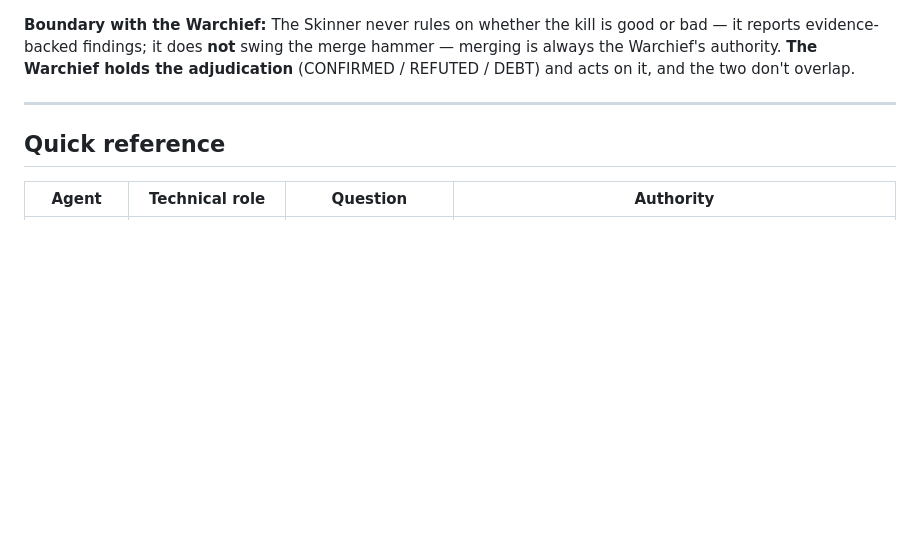
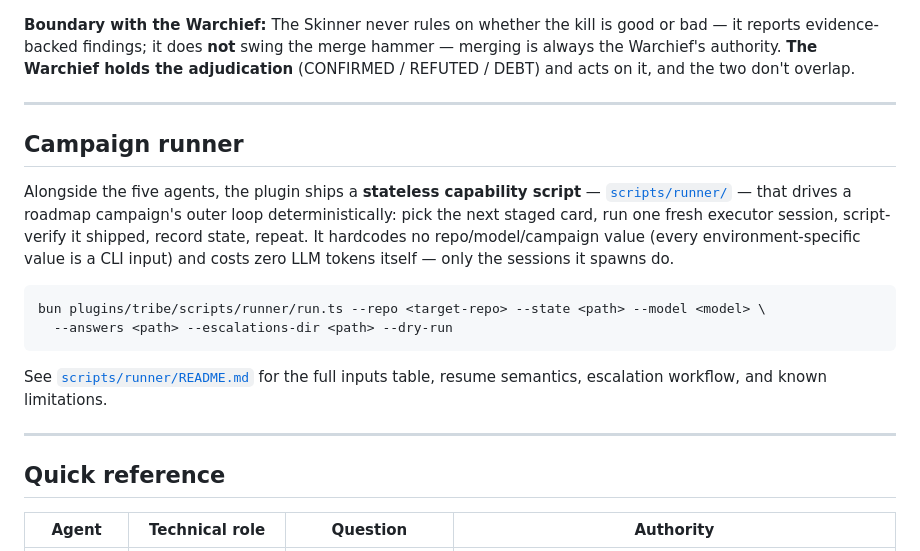
Before and after one commit to hieplam/todd-skills, a Markdown page: plugins/tribe/README.md, the part around the change. Rendered like a GitHub page; blank space fills up the shorter version.

Commit message:
docs(tribe): campaign runner — runner README + tribe plugin runner section (7/7)
Tribe-Card: campaign-runner
Tribe-Task: 7/7

````diff
--- a/plugins/tribe/README.md
+++ b/plugins/tribe/README.md
@@ -117,6 +117,25 @@ This split is **encoded right into the metaphor**: *a tracker naturally walks th
 
 ---
 
+## Campaign runner
+
+Alongside the five agents, the plugin ships a **stateless capability script** —
+[`scripts/runner/`](scripts/runner/README.md) — that drives a roadmap campaign's outer loop
+deterministically: pick the next staged card, run one fresh executor session, script-verify
+it shipped, record state, repeat. It hardcodes no repo/model/campaign value (every
+environment-specific value is a CLI input) and costs zero LLM tokens itself — only the
+sessions it spawns do.
+
+```sh
+bun plugins/tribe/scripts/runner/run.ts --repo <target-repo> --state <path> --model <model> \
+  --answers <path> --escalations-dir <path> --dry-run
+```
+
+See [`scripts/runner/README.md`](scripts/runner/README.md) for the full inputs table, resume
+semantics, escalation workflow, and known limitations.
+
+---
+
 ## Quick reference
 
 | Agent | Technical role | Question | Authority |
````
Also changed, not shown: 2 other files.
